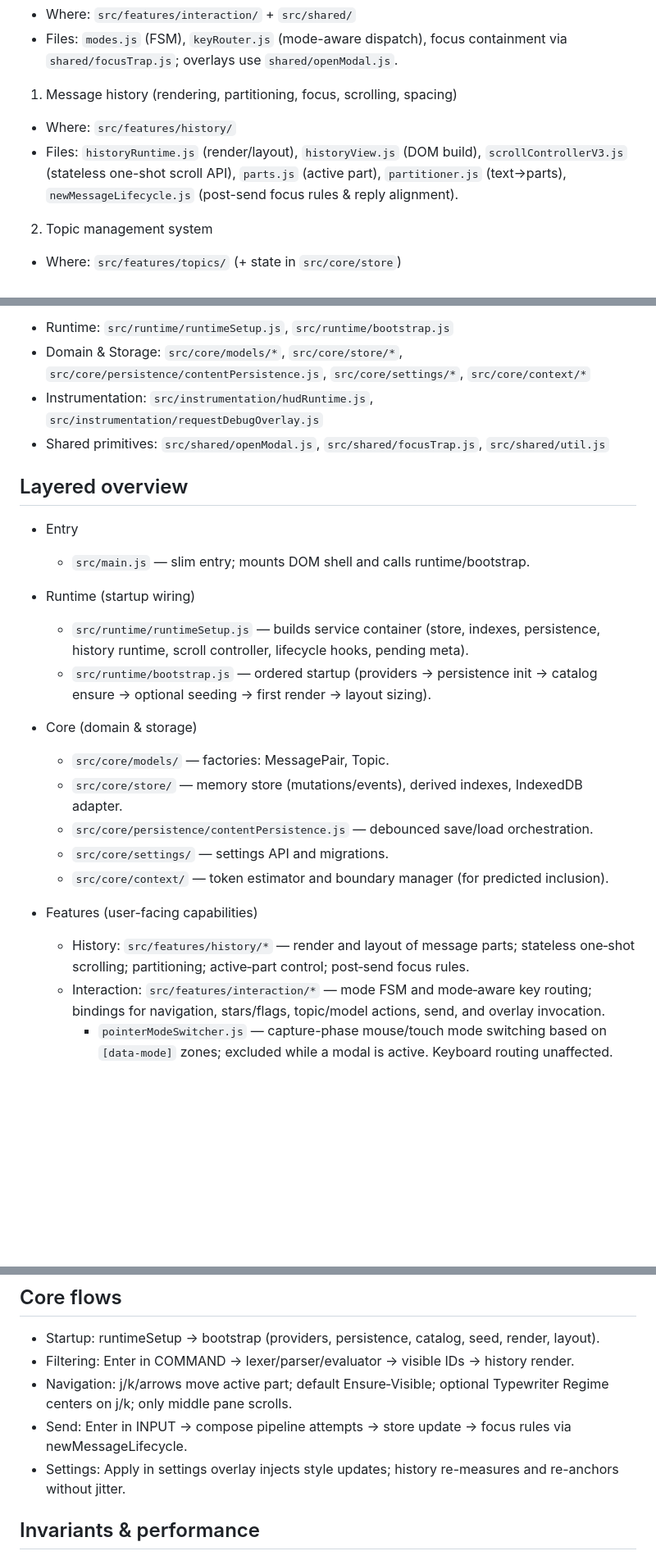
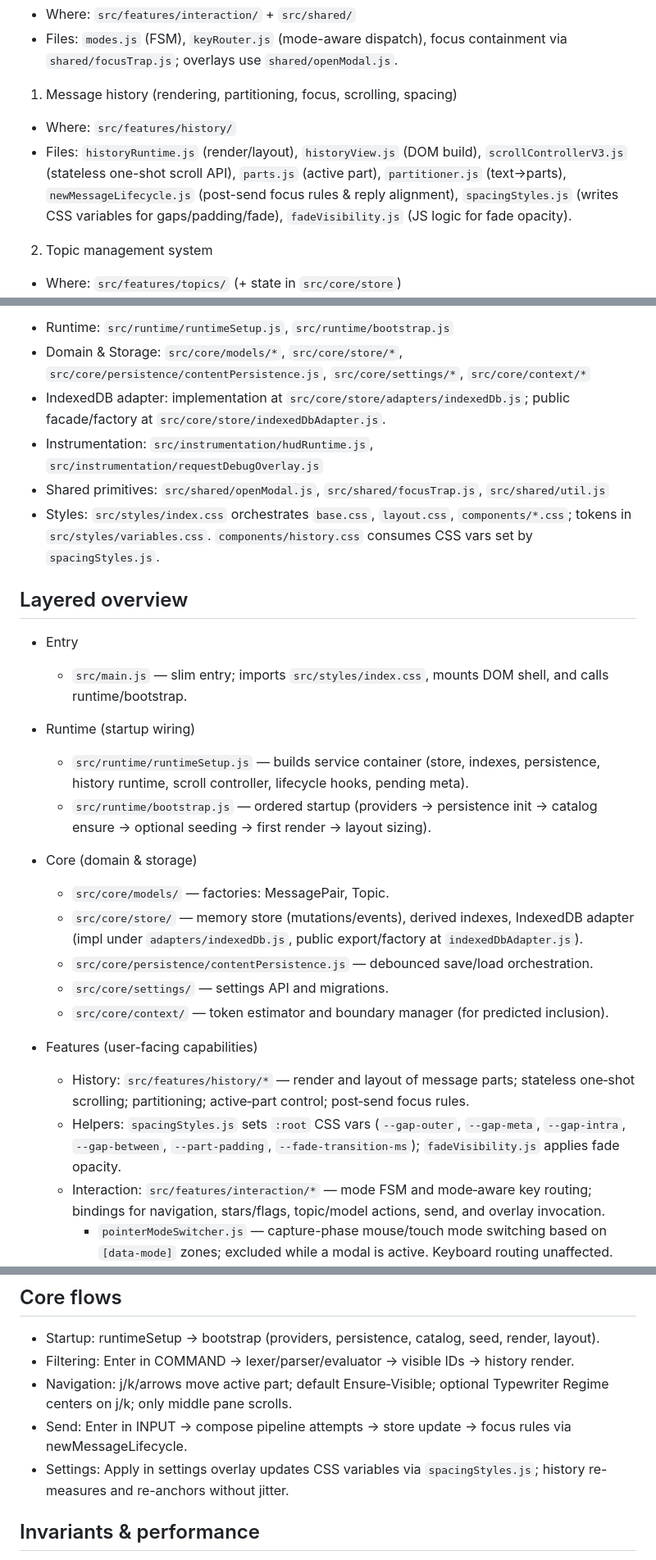
Before and after one commit to ebuyakin/maichat, a Markdown page: docs/ARCHITECTURE.md, 3 parts joined by grey strips. Shown at 82% size. GitHub-like rendering; blank space fills up the shorter version.

Commit message:
doc:architecture.md updated to reflect pre version 2 refactoring

```diff
--- a/docs/ARCHITECTURE.md
+++ b/docs/ARCHITECTURE.md
@@ -16,7 +16,7 @@ See also
 
 1. Message history (rendering, partitioning, focus, scrolling, spacing)
 - Where: `src/features/history/`
-- Files: `historyRuntime.js` (render/layout), `historyView.js` (DOM build), `scrollControllerV3.js` (stateless one-shot scroll API), `parts.js` (active part), `partitioner.js` (text→parts), `newMessageLifecycle.js` (post-send focus rules & reply alignment).
+- Files: `historyRuntime.js` (render/layout), `historyView.js` (DOM build), `scrollControllerV3.js` (stateless one-shot scroll API), `parts.js` (active part), `partitioner.js` (text→parts), `newMessageLifecycle.js` (post-send focus rules & reply alignment), `spacingStyles.js` (writes CSS variables for gaps/padding/fade), `fadeVisibility.js` (JS logic for fade opacity).
 
 2. Topic management system
 - Where: `src/features/topics/` (+ state in `src/core/store`)
@@ -37,13 +37,15 @@ See also
 Cross-cutting enablers
 - Runtime: `src/runtime/runtimeSetup.js`, `src/runtime/bootstrap.js`
 - Domain & Storage: `src/core/models/*`, `src/core/store/*`, `src/core/persistence/contentPersistence.js`, `src/core/settings/*`, `src/core/context/*`
+- IndexedDB adapter: implementation at `src/core/store/adapters/indexedDb.js`; public facade/factory at `src/core/store/indexedDbAdapter.js`.
 - Instrumentation: `src/instrumentation/hudRuntime.js`, `src/instrumentation/requestDebugOverlay.js`
 - Shared primitives: `src/shared/openModal.js`, `src/shared/focusTrap.js`, `src/shared/util.js`
+- Styles: `src/styles/index.css` orchestrates `base.css`, `layout.css`, `components/*.css`; tokens in `src/styles/variables.css`. `components/history.css` consumes CSS vars set by `spacingStyles.js`.
 
 ## Layered overview
 
 - Entry
-  - `src/main.js` — slim entry; mounts DOM shell and calls runtime/bootstrap.
+  - `src/main.js` — slim entry; imports `src/styles/index.css`, mounts DOM shell, and calls runtime/bootstrap.
 
 - Runtime (startup wiring)
   - `src/runtime/runtimeSetup.js` — builds service container (store, indexes, persistence, history runtime, scroll controller, lifecycle hooks, pending meta).
@@ -51,13 +53,14 @@ Cross-cutting enablers
 
 - Core (domain & storage)
   - `src/core/models/` — factories: MessagePair, Topic.
-  - `src/core/store/` — memory store (mutations/events), derived indexes, IndexedDB adapter.
+  - `src/core/store/` — memory store (mutations/events), derived indexes, IndexedDB adapter (impl under `adapters/indexedDb.js`, public export/factory at `indexedDbAdapter.js`).
   - `src/core/persistence/contentPersistence.js` — debounced save/load orchestration.
   - `src/core/settings/` — settings API and migrations.
   - `src/core/context/` — token estimator and boundary manager (for predicted inclusion).
 
 - Features (user-facing capabilities)
   - History: `src/features/history/*` — render and layout of message parts; stateless one‑shot scrolling; partitioning; active‑part control; post‑send focus rules.
+  - Helpers: `spacingStyles.js` sets `:root` CSS vars (`--gap-outer`, `--gap-meta`, `--gap-intra`, `--gap-between`, `--part-padding`, `--fade-transition-ms`); `fadeVisibility.js` applies fade opacity.
   - Interaction: `src/features/interaction/*` — mode FSM and mode‑aware key routing; bindings for navigation, stars/flags, topic/model actions, send, and overlay invocation.
     - `pointerModeSwitcher.js` — capture-phase mouse/touch mode switching based on `[data-mode]` zones; excluded while a modal is active. Keyboard routing unaffected.
   - Command: `src/features/command/*` — filter DSL pipeline (lexer → parser → evaluator); pure computation of visible message IDs.
@@ -104,7 +108,7 @@ Cross-cutting enablers
 - Filtering: Enter in COMMAND → lexer/parser/evaluator → visible IDs → history render.
 - Navigation: j/k/arrows move active part; default Ensure‑Visible; optional Typewriter Regime centers on j/k; only middle pane scrolls.
 - Send: Enter in INPUT → compose pipeline attempts → store update → focus rules via newMessageLifecycle.
-- Settings: Apply in settings overlay injects style updates; history re-measures and re-anchors without jitter.
+- Settings: Apply in settings overlay updates CSS variables via `spacingStyles.js`; history re-measures and re-anchors without jitter.
 
 ## Invariants & performance
 
```
Also changed, not shown: other parts of docs/ARCHITECTURE.md (+5 -2 lines).
